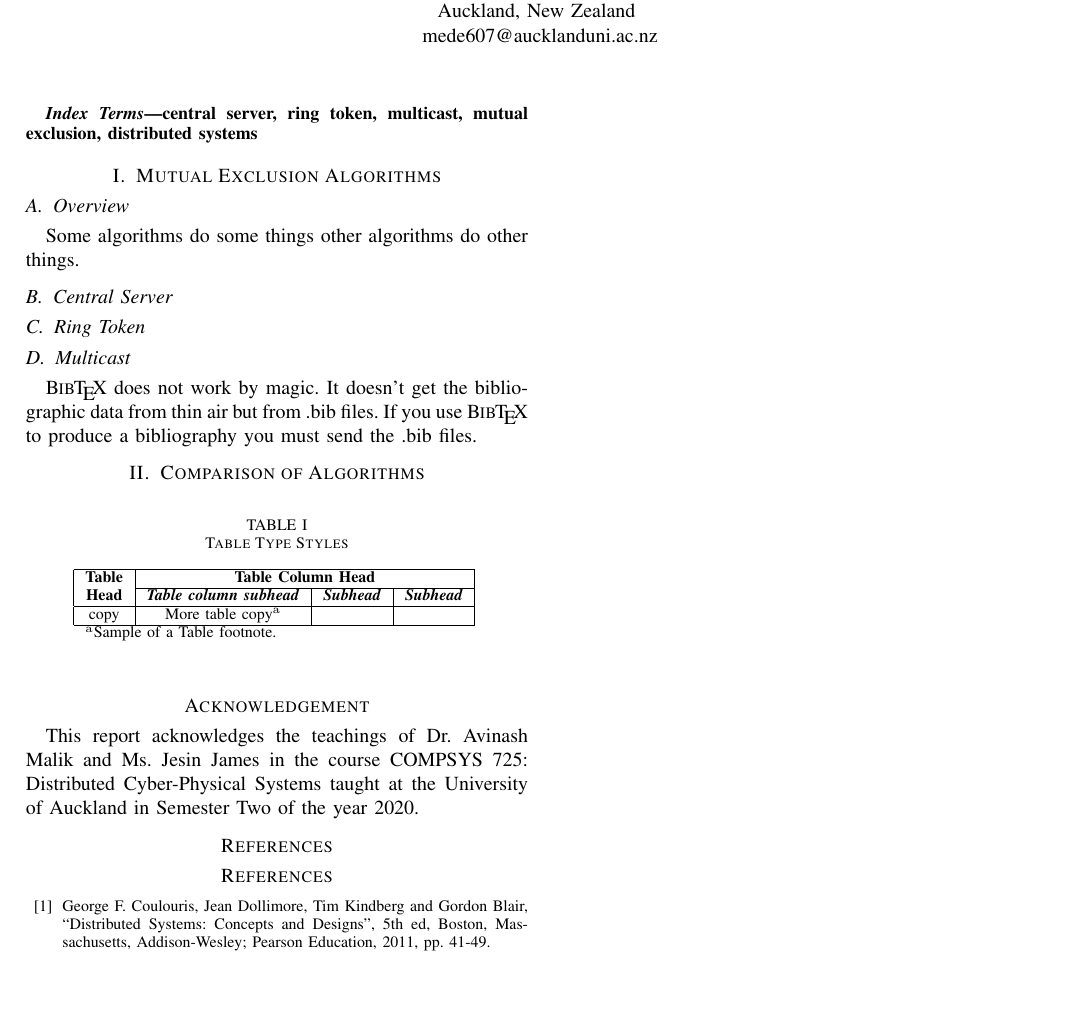
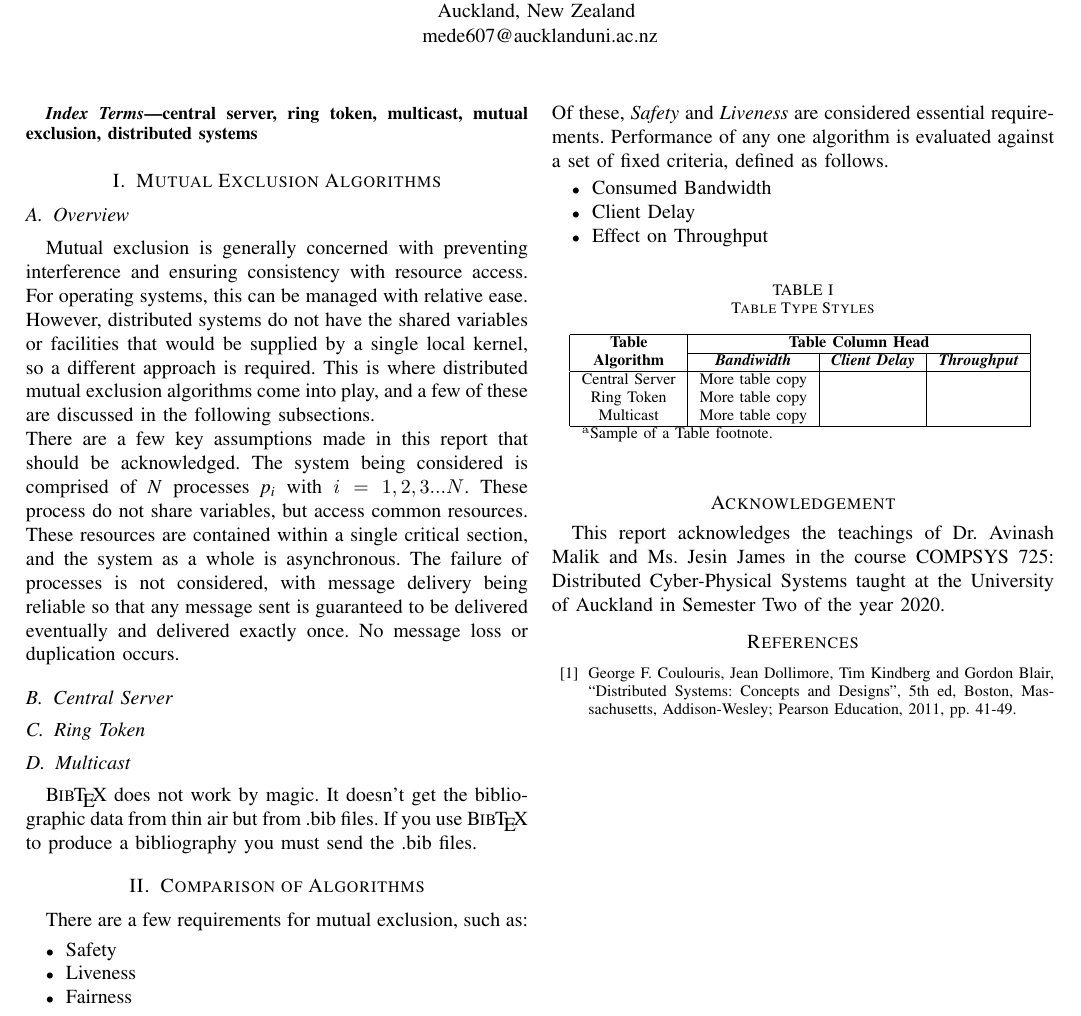
Before and after one commit to kaplunket/725-assignment-clone, a LaTeX paper (report-a/mede607-a2-report-a.tex): part of the page, cut so that both start at the same text, the shorter picture padded with empty space. Compiled offline with pdfLaTeX; a missing font is replaced by an installed copy or a similar font; a LaTeX package or settings file that is missing is left out.

Commit message:
Add the beginnings of the overview section

```diff
--- a/report-a/mede607-a2-report-a.tex
+++ b/report-a/mede607-a2-report-a.tex
@@ -35,7 +35,21 @@ central server, ring token, multicast, mutual exclusion, distributed systems
 
 \section{Mutual Exclusion Algorithms}
 \subsection{Overview}
-Some algorithms do some things other algorithms do other things.
+Mutual exclusion is generally concerned with preventing interference and
+ensuring consistency with resource access. For operating systems, this can be
+managed with relative ease. However, distributed systems do not have the
+shared variables or facilities that would be supplied by a single local kernel,
+so a different approach is required. This is where distributed mutual exclusion
+algorithms come into play, and a few of these are discussed in the following
+subsections. \\
+There are a few key assumptions made in this report that should be
+acknowledged. The system being considered is comprised of \textit{N} processes
+\textit{p\textsubscript{i}} with $i=1,2,3... N$. These process do not share
+variables, but access common resources. These resources are contained within
+a single critical section, and the system as a whole is asynchronous. The
+failure of processes is not considered, with message delivery being reliable so
+that any message sent is guaranteed to be delivered eventually and delivered
+exactly once. No message loss or duplication occurs.
 \subsection{Central Server}
 \subsection{Ring Token}
 \subsection{Multicast}
@@ -46,6 +60,21 @@ bibliography you must send the .bib files.
 
 
 \section{Comparison of Algorithms}
+There are a few requirements for mutual exclusion, such as:
+\begin{itemize}
+  \item Safety
+  \item Liveness
+  \item Fairness
+\end{itemize}
+Of these, \textit{Safety} and \textit{Liveness} are considered essential
+requirements.
+Performance of any one algorithm is evaluated against a set of fixed criteria,
+defined as follows.
+\begin{itemize}
+  \item Consumed Bandwidth
+  \item Client Delay
+  \item Effect on Throughput
+\end{itemize}
 
 \begin{table}[htbp]
 \caption{Table Type Styles}
@@ -54,9 +83,12 @@ bibliography you must send the .bib files.
 \hline
 \textbf{Table}&\multicolumn{3}{|c|}{\textbf{Table Column Head}} \\
 \cline{2-4}
-\textbf{Head} & \textbf{\textit{Table column subhead}}& \textbf{\textit{Subhead}}& \textbf{\textit{Subhead}} \\
+\textbf{Algorithm} & \textbf{\textit{Bandiwidth}}& \textbf{\textit{Client
+  Delay}}& \textbf{\textit{Throughput}} \\
 \hline
-copy& More table copy$^{\mathrm{a}}$& &  \\
+Central Server & More table copy & &  \\
+Ring Token & More table copy & &  \\
+Multicast & More table copy & &  \\
 \hline
 \multicolumn{4}{l}{$^{\mathrm{a}}$Sample of a Table footnote.}
 \end{tabular}
@@ -75,7 +107,6 @@ This report acknowledges the teachings of Dr. Avinash Malik and Ms. Jesin James
 in the course COMPSYS 725: Distributed Cyber-Physical Systems taught at the
 University of Auckland in Semester Two of the year 2020.
 
-\section*{References}
 \begin{thebibliography}{00}
 \bibitem{b1} George F. Coulouris, Jean Dollimore, Tim Kindberg and Gordon
   Blair, ``Distributed Systems: Concepts and Designs'', 5th ed, Boston,
```
Also changed, not shown: report-a/mede607-a2-report-a.pdf.
